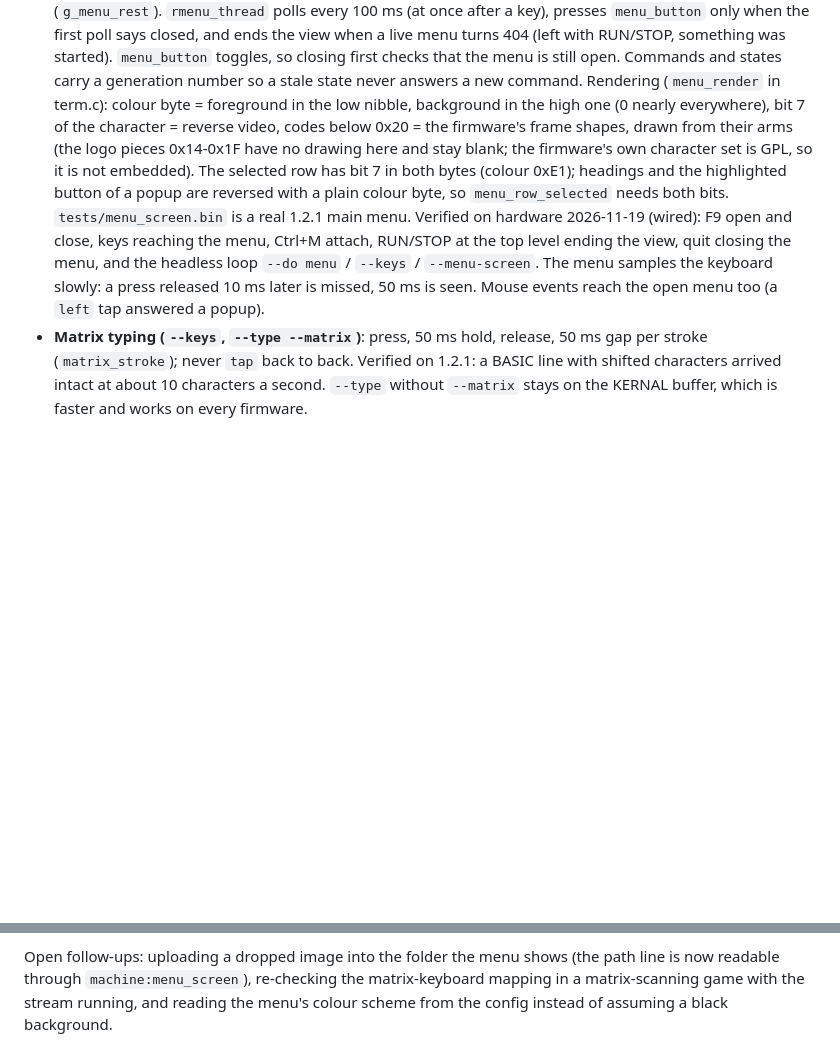
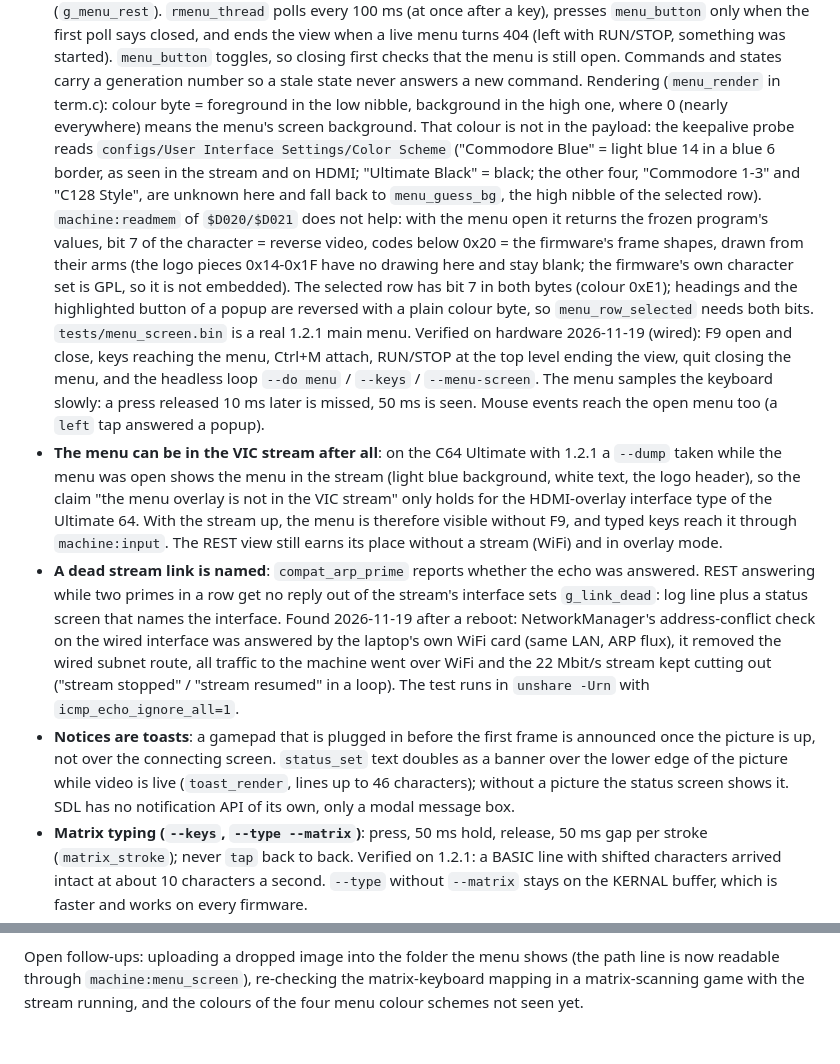
Before and after one commit to crustovsky/C64UV, a Markdown page: CLAUDE.md, 2 parts joined by grey strips. Rendered like a GitHub page; blank space fills up the shorter version.

```diff
--- a/CLAUDE.md
+++ b/CLAUDE.md
@@ -252,7 +252,14 @@ finish within 3 s while the keepalive thread is stuck in a REST call. CI
   menu is still open. Commands and states carry a generation number so a
   stale state never answers a new command. Rendering (`menu_render` in
   term.c): colour byte = foreground in the low nibble, background in the
-  high one (0 nearly everywhere), bit 7 of the character = reverse video,
+  high one, where 0 (nearly everywhere) means the menu's screen
+  background. That colour is not in the payload: the keepalive probe reads
+  `configs/User Interface Settings/Color Scheme` ("Commodore Blue" = light
+  blue 14 in a blue 6 border, as seen in the stream and on HDMI; "Ultimate
+  Black" = black; the other four, "Commodore 1-3" and "C128 Style", are
+  unknown here and fall back to `menu_guess_bg`, the high nibble of the
+  selected row). `machine:readmem` of `$D020/$D021` does not help: with
+  the menu open it returns the frozen program's values, bit 7 of the character = reverse video,
   codes below 0x20 = the firmware's frame shapes, drawn from their arms
   (the logo pieces 0x14-0x1F have no drawing here and stay blank; the
   firmware's own character set is GPL, so it is not embedded). The
@@ -265,6 +272,30 @@ finish within 3 s while the keepalive thread is stuck in a REST call. CI
   menu` / `--keys` / `--menu-screen`. The menu samples the keyboard
   slowly: a press released 10 ms later is missed, 50 ms is seen. Mouse
   events reach the open menu too (a `left` tap answered a popup).
+- **The menu can be in the VIC stream after all**: on the C64 Ultimate
+  with 1.2.1 a `--dump` taken while the menu was open shows the menu in
+  the stream (light blue background, white text, the logo header), so the
+  claim "the menu overlay is not in the VIC stream" only holds for the
+  HDMI-overlay interface type of the Ultimate 64. With the stream up, the
+  menu is therefore visible without F9, and typed keys reach it through
+  `machine:input`. The REST view still earns its place without a stream
+  (WiFi) and in overlay mode.
+- **A dead stream link is named**: `compat_arp_prime` reports whether the
+  echo was answered. REST answering while two primes in a row get no reply
+  out of the stream's interface sets `g_link_dead`: log line plus a status
+  screen that names the interface. Found 2026-11-19 after a reboot:
+  NetworkManager's address-conflict check on the wired interface was
+  answered by the laptop's own WiFi card (same LAN, ARP flux), it removed
+  the wired subnet route, all traffic to the machine went over WiFi and
+  the 22 Mbit/s stream kept cutting out ("stream stopped" / "stream
+  resumed" in a loop). The test runs in `unshare -Urn` with
+  `icmp_echo_ignore_all=1`.
+- **Notices are toasts**: a gamepad that is plugged in before the first
+  frame is announced once the picture is up, not over the connecting
+  screen. `status_set` text doubles as a banner over the
+  lower edge of the picture while video is live (`toast_render`, lines up
+  to 46 characters); without a picture the status screen shows it. SDL has
+  no notification API of its own, only a modal message box.
 - **Matrix typing (`--keys`, `--type --matrix`)**: press, 50 ms hold,
   release, 50 ms gap per stroke (`matrix_stroke`); never `tap` back to
   back. Verified on 1.2.1: a BASIC line with shifted characters arrived
@@ -431,5 +462,4 @@ control + password, drag-and-drop run, help overlay) shipped in v0.2.0.
 Open follow-ups: uploading a dropped image into the folder the menu shows
 (the path line is now readable through `machine:menu_screen`), re-checking
 the matrix-keyboard mapping in a matrix-scanning game with the stream
-running, and reading the menu's colour scheme from the config instead of
-assuming a black background.
+running, and the colours of the four menu colour schemes not seen yet.
```
Also changed, not shown: README.md (+20 -4 lines), assets/screenshots/menu.png, 9 other files.
